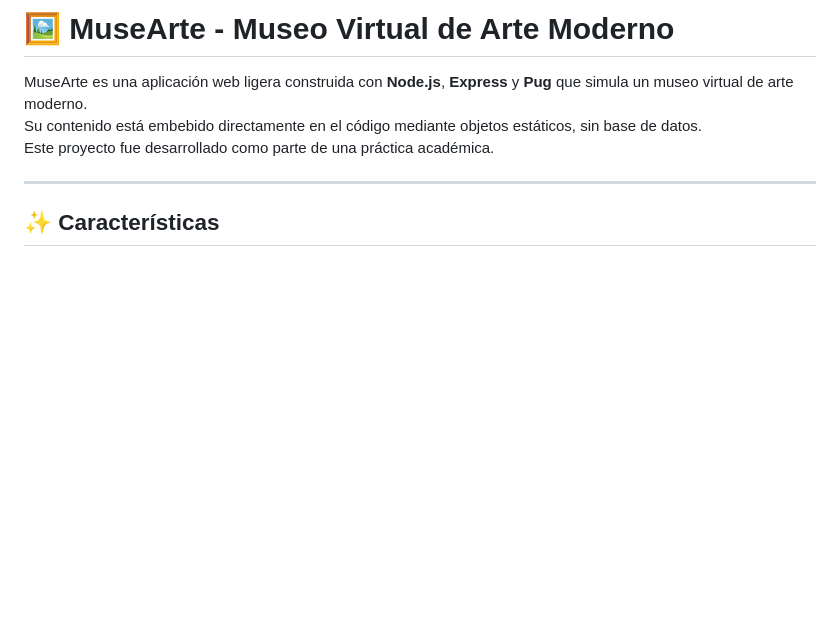
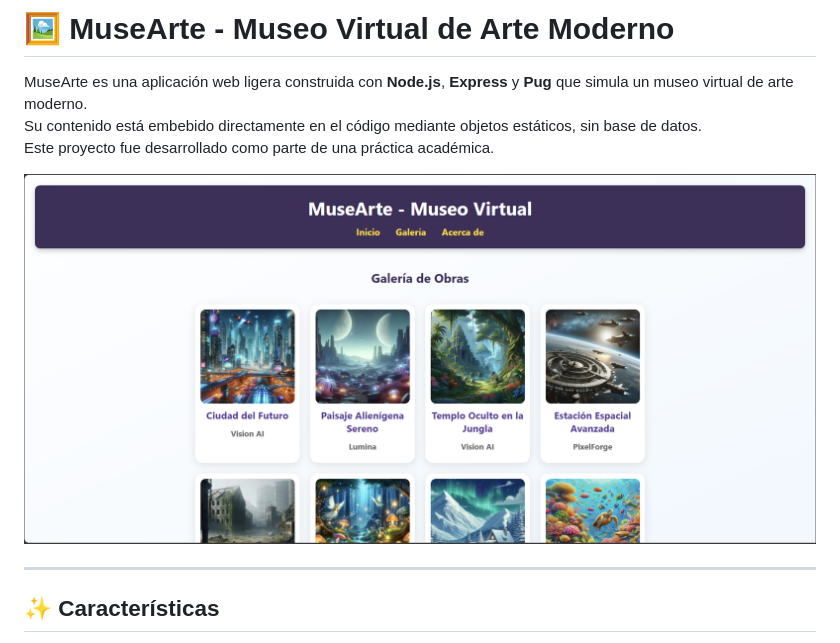
Before and after one commit to PJordan10/MuseArte, a Markdown page: README.md, the part around the change. GitHub-like rendering; pictures changed too: public/img/ImagenGaleria.png (added); blank space fills up the shorter version.

Commit message:
Imagen Galeria en README.md

```diff
--- a/README.md
+++ b/README.md
@@ -4,6 +4,8 @@
 MuseArte es una aplicación web ligera construida con **Node.js**, **Express** y **Pug** que simula un museo virtual de arte moderno.
 Su contenido está embebido directamente en el código mediante objetos estáticos, sin base de datos.
 Este proyecto fue desarrollado como parte de una práctica académica.
+
+![Imagen Galeria](./public/img/ImagenGaleria.png)
 
 ---
 
```
